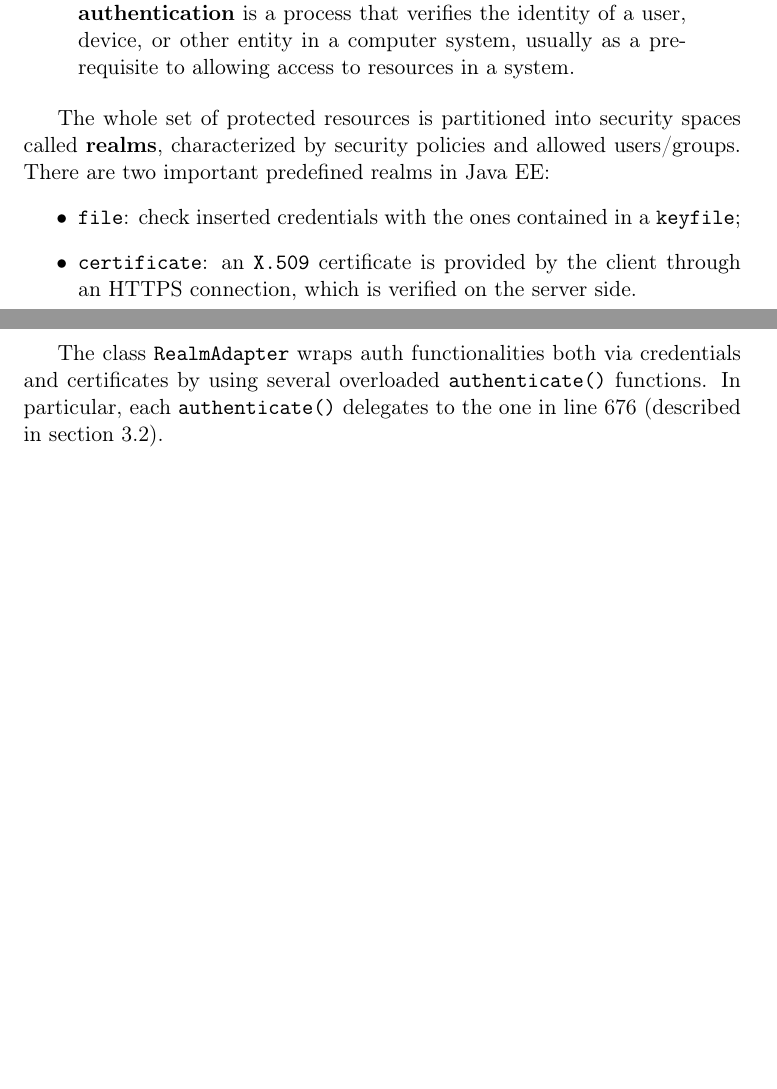
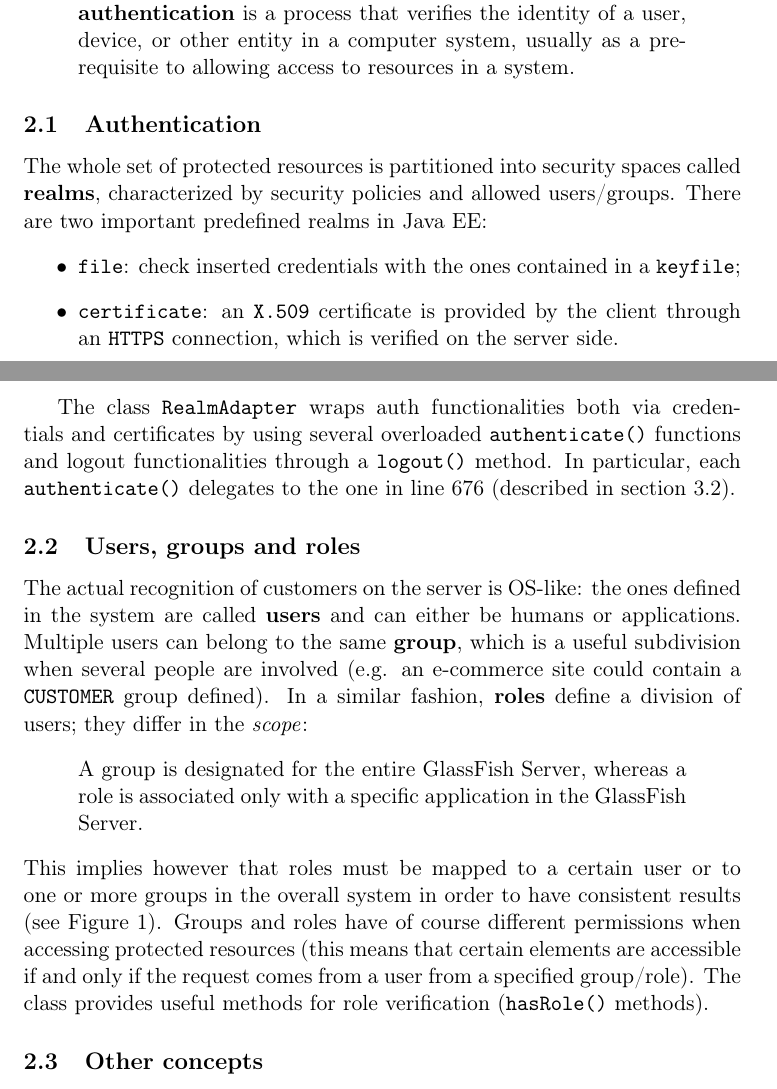
Before and after one commit to Matt8white/MyTaxiService-Albanese-Bianchi-Carlucci, a LaTeX document (code_inspection/code.tex): two parts of pages 3 and 4 of 10 before the commit and two parts of pages 3 and 4 of 11 after it, joined at a grey line, cut so that both start at the same text, the shorter picture padded with empty space. Compiled offline with pdfLaTeX.

Commit message:
users and co in func

```diff
--- a/code_inspection/code.tex
+++ b/code_inspection/code.tex
@@ -4,6 +4,8 @@
 \documentclass[a4paper, 11pt]{article}
 \usepackage[T1]{fontenc}
 \usepackage[utf8]{inputenc}
+\usepackage{graphicx}
+
 \newcommand{\code}[1]{\texttt{#1}}
 \newcommand{\issue}[3][?]{
     \paragraph{[#1] #2} \mbox{}\\ #3
@@ -50,10 +52,13 @@ Java EE provides an elaborate security system to provide access to protected res
     \textbf{authentication} is a process that verifies the identity of a user, device, or other entity in a computer system, usually as a prerequisite to allowing access to resources in a system.
 \end{quotation}
 
+\subsection{Authentication}
 The whole set of protected resources is partitioned into security spaces called \textbf{realms}, characterized by security policies and allowed users/groups. There are two important predefined realms in Java EE:
 \begin{itemize}
     \item \code{file}: check inserted credentials with the ones contained in a \code{keyfile};
-    \item \code{certificate}: an \code{X.509} certificate is provided by the client through an HTTPS connection, which is verified on the server side.
+    \item \code{certificate}: an \code{X.509} certificate is provided by the client through an \code{HTTPS} connection, which is verified on the server side.
 \end{itemize}
 
-The class \code{RealmAdapter} wraps auth functionalities both via credentials and certificates by using several overloaded \code{authenticate()} functions. In particular, each \code{authenticate()} delegates to the one in line 676 (described in section~\ref{sub:auth}).
+The class \code{RealmAdapter} wraps auth functionalities both via credentials and certificates by using several overloaded \code{authenticate()} functions and logout functionalities through a \code{logout()} method. In particular, each \code{authenticate()} delegates to the one in line 676 (described in section~\ref{sub:auth}).
+
+\subsection{Users, groups and roles}
@@ -60,5 +69,18 @@ The class \code{RealmAdapter} wraps auth functionalities both via credentials an
+    \label{fig:security}
+\end{figure}
+
+The actual recognition of customers on the server is OS-like: the ones defined in the system are called \textbf{users} and can either be humans or applications. Multiple users can belong to the same \textbf{group}, which is a useful subdivision when several people are involved (e.g. an e-commerce site could contain a \code{CUSTOMER} group defined). In a similar fashion, \textbf{roles} define a division of users; they differ in the \emph{scope}:
+\begin{quote}
+    A group is designated for the entire GlassFish Server, whereas a role is associated only with a specific application in the GlassFish Server.
+\end{quote}
+This implies however that roles must be mapped to a certain user or to one or more groups in the overall system in order to have consistent results (see Figure~\ref{fig:security}).
+Groups and roles have of course different permissions when accessing protected resources (this means that certain elements are accessible if and only if the request comes from a user from a specified group/role). The class provides useful methods for role verification (\code{hasRole()} methods).
 
 
+\subsection{Other concepts}
+
+
+\newpage
 \section{List of issues}
 
 Here is a comprehensive list of all issues we have found according to the
```
Also changed, not shown: code_inspection/code.tex (4 more changed lines).
